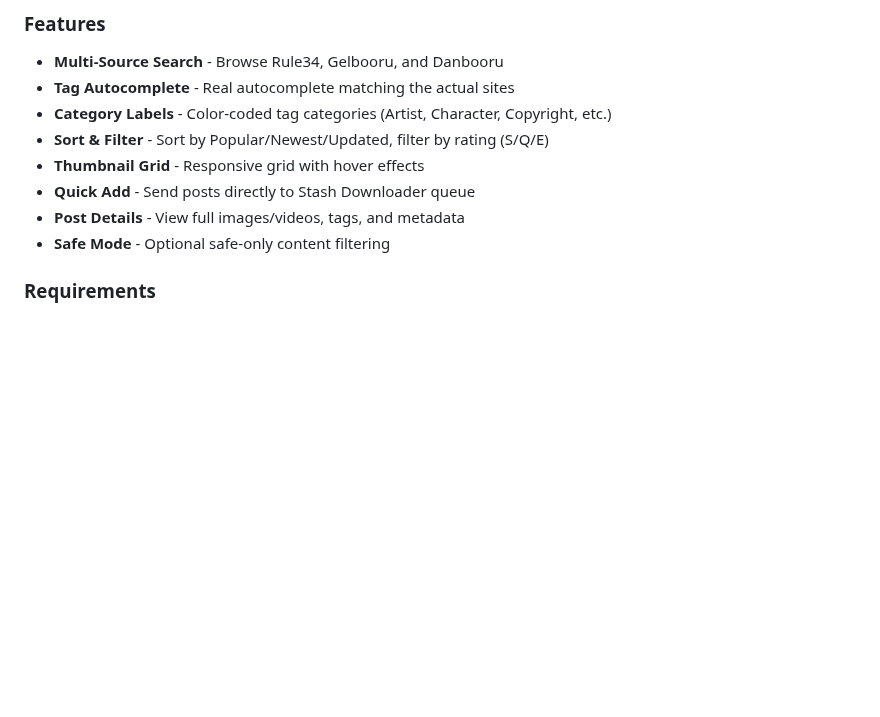
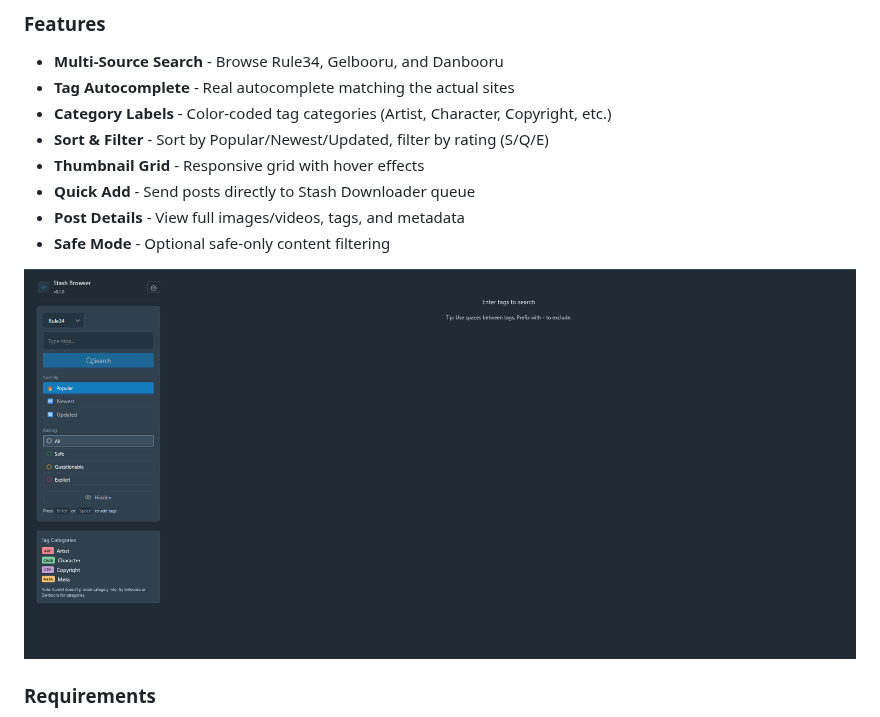
Before and after one commit to Codename-11/Stash-Downloader, a Markdown page: README.md, the part around the change. GitHub-like rendering; pictures changed too: screenshots/stash_browser_main_layout.png (added); blank space fills up the shorter version.

Commit message:
📝 docs: Add Stash Browser screenshot to README
🤖 Generated with [Claude Code](https://claude.com/claude-code)

Co-Authored-By: Claude Opus 4.5 <noreply@anthropic.com>

```diff
--- a/README.md
+++ b/README.md
@@ -99,6 +99,8 @@ Configure in Stash at **Settings** → **Plugins** → **Stash Downloader**:
 - **Quick Add** - Send posts directly to Stash Downloader queue
 - **Post Details** - View full images/videos, tags, and metadata
 - **Safe Mode** - Optional safe-only content filtering
+
+![Stash Browser Main Interface](screenshots/stash_browser_main_layout.png)
 
 ### Requirements
 
```
